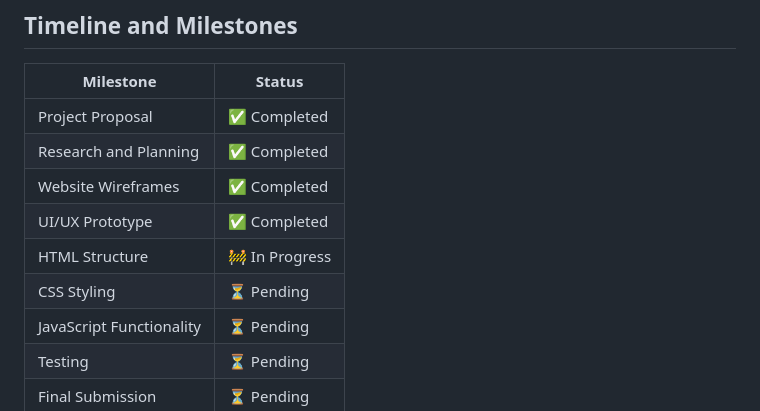
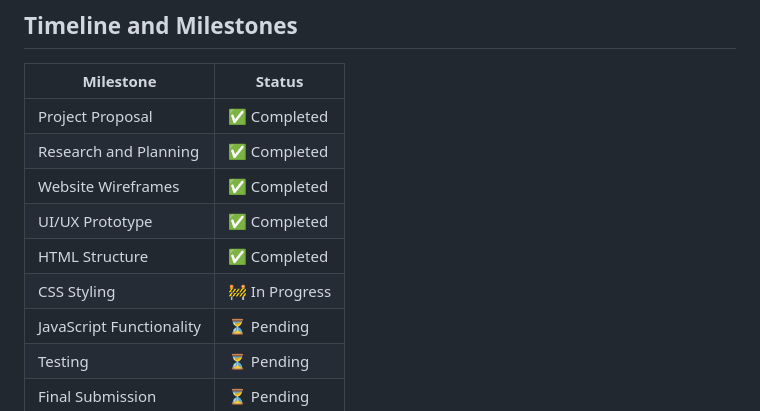
Before and after one commit to lungelwamazibuko/WEDE5020, a Markdown page: README.md, the part around the change. Rendered like a GitHub page.

Commit message:
Update project status in README

```diff
--- a/README.md
+++ b/README.md
@@ -68,8 +68,8 @@ The website is being developed using HTML5, CSS3, and JavaScript while following
 | Research and Planning | ✅ Completed |
 | Website Wireframes | ✅ Completed |
 | UI/UX Prototype | ✅ Completed |
-| HTML Structure | 🚧 In Progress |
-| CSS Styling | ⏳ Pending  |
+| HTML Structure | ✅ Completed |
+| CSS Styling | 🚧 In Progress  |
 | JavaScript Functionality | ⏳ Pending |
 | Testing | ⏳ Pending |
 | Final Submission | ⏳ Pending |
```
